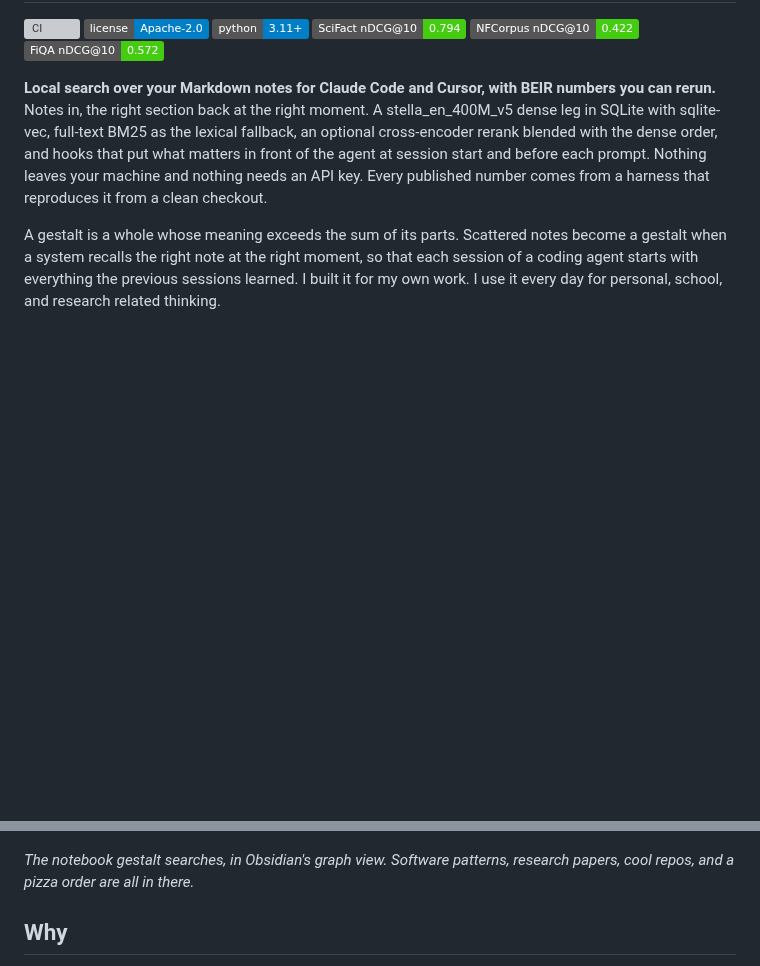
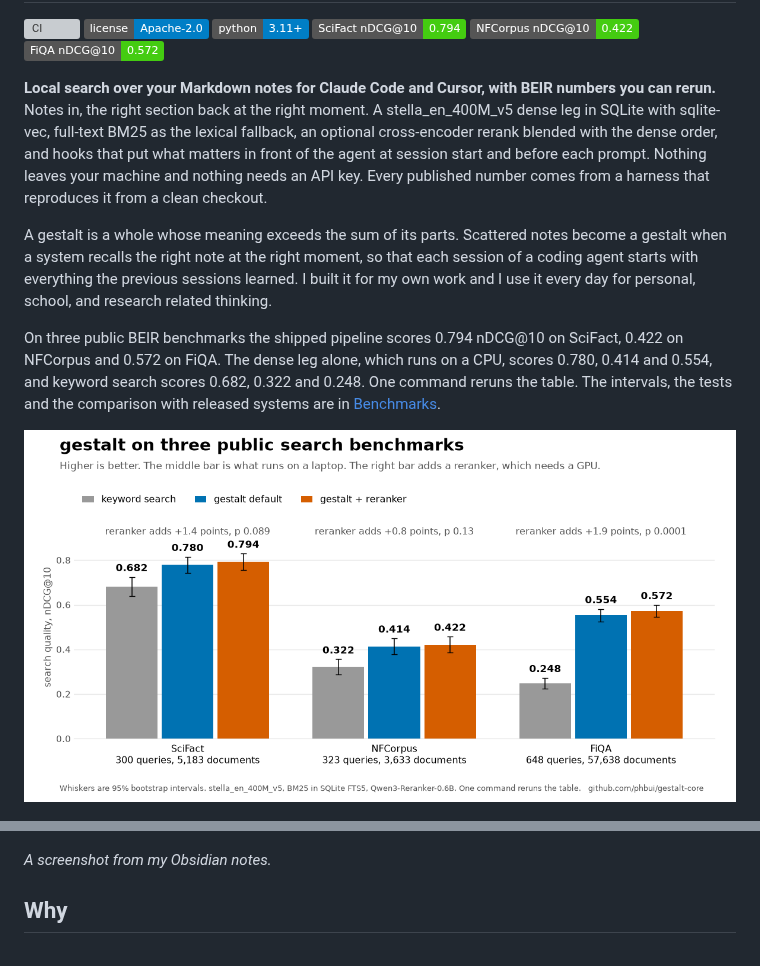
Before and after one commit to phbui/gestalt-core, a Markdown page: README.md, 2 parts joined by grey strips. GitHub-like rendering; pictures changed too: docs/benchmark-card.png (added); badges without logos; blank space fills up the shorter version; grey boxes are pictures that could not be loaded.

Commit message:
gestalt-core sync from 289c91c

```diff
--- a/README.md
+++ b/README.md
@@ -9,11 +9,15 @@
 
 **Local search over your Markdown notes for Claude Code and Cursor, with BEIR numbers you can rerun.** Notes in, the right section back at the right moment. A stella_en_400M_v5 dense leg in SQLite with sqlite-vec, full-text BM25 as the lexical fallback, an optional cross-encoder rerank blended with the dense order, and hooks that put what matters in front of the agent at session start and before each prompt. Nothing leaves your machine and nothing needs an API key. Every published number comes from a harness that reproduces it from a clean checkout.
 
-A gestalt is a whole whose meaning exceeds the sum of its parts. Scattered notes become a gestalt when a system recalls the right note at the right moment, so that each session of a coding agent starts with everything the previous sessions learned. I built it for my own work. I use it every day for personal, school, and research related thinking.
+A gestalt is a whole whose meaning exceeds the sum of its parts. Scattered notes become a gestalt when a system recalls the right note at the right moment, so that each session of a coding agent starts with everything the previous sessions learned. I built it for my own work and I use it every day for personal, school, and research related thinking.
+
+On three public BEIR benchmarks the shipped pipeline scores 0.794 nDCG@10 on SciFact, 0.422 on NFCorpus and 0.572 on FiQA. The dense leg alone, which runs on a CPU, scores 0.780, 0.414 and 0.554, and keyword search scores 0.682, 0.322 and 0.248. One command reruns the table. The intervals, the tests and the comparison with released systems are in [Benchmarks](#benchmarks).
+
+![Search quality on SciFact, NFCorpus and FiQA, nDCG@10 with 95% bootstrap intervals, for keyword search, gestalt's default search and gestalt with the reranker.](docs/benchmark-card.png)
 
 ![The graph view of the Obsidian vault gestalt searches: about a thousand notes, a few dense clusters and a wide ring of loose ones.](docs/obsidian-graph.png)
 
-*The notebook gestalt searches, in Obsidian's graph view. Software patterns, research papers, cool repos, and a pizza order are all in there.*
+*A screenshot from my Obsidian notes.*
 
 ## Why
 
```
Also changed, not shown: 1 other file.
